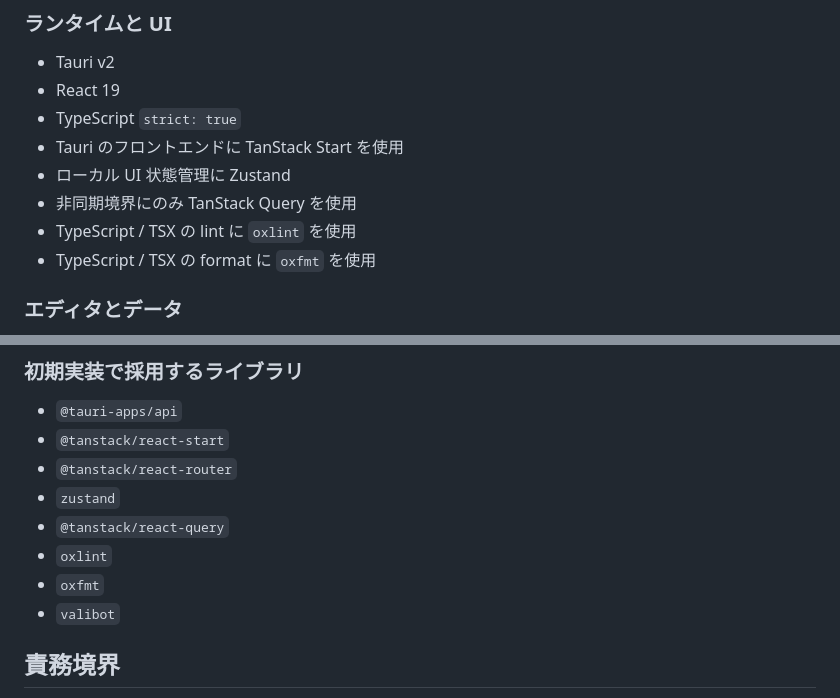
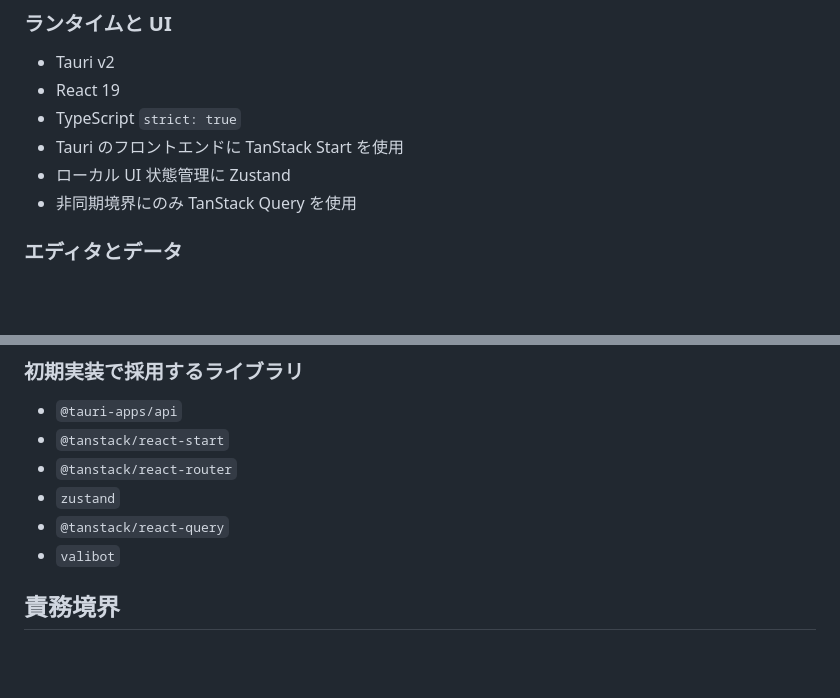
Before and after one commit to dashi296/grove, a Markdown page: apps/desktop/README.md, 2 parts joined by grey strips. Rendered like a GitHub page; blank space fills up the shorter version.

Commit message:
docs: move oxlint and oxfmt guidance to root README

```diff
--- a/apps/desktop/README.md
+++ b/apps/desktop/README.md
@@ -18,8 +18,6 @@
 - Tauri のフロントエンドに TanStack Start を使用
 - ローカル UI 状態管理に Zustand
 - 非同期境界にのみ TanStack Query を使用
-- TypeScript / TSX の lint に `oxlint` を使用
-- TypeScript / TSX の format に `oxfmt` を使用
 
 ### エディタとデータ
 
@@ -41,8 +39,6 @@
 - `@tanstack/react-router`
 - `zustand`
 - `@tanstack/react-query`
-- `oxlint`
-- `oxfmt`
 - `valibot`
 
 ## 責務境界
```
Also changed, not shown: apps/mobile/README.md (+0 -4 lines), 1 other file.
